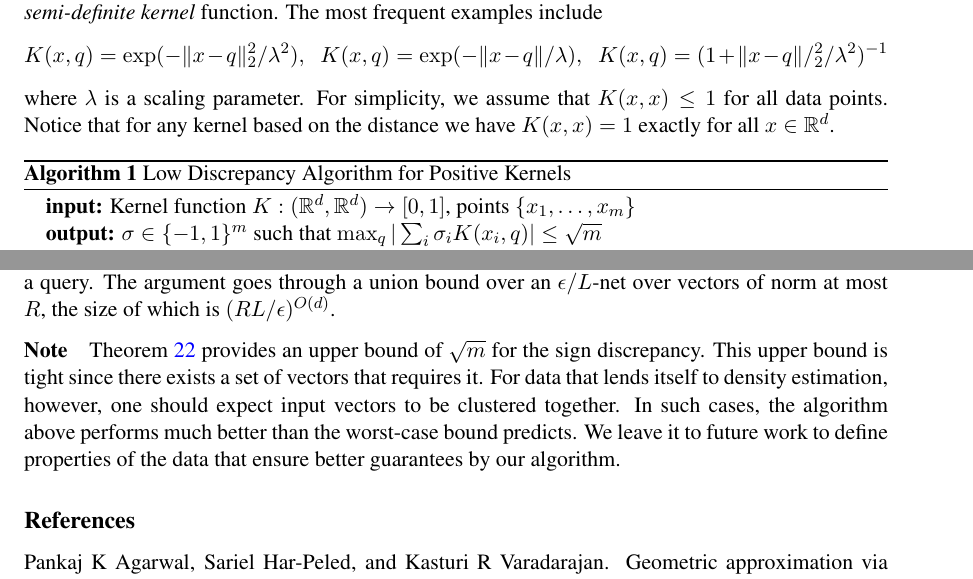
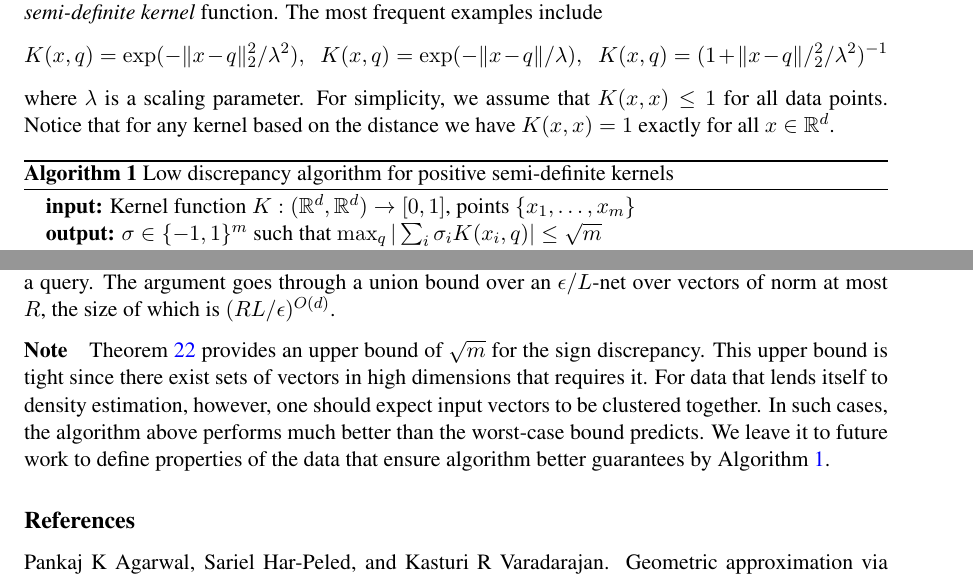
Before and after one commit to zkarnin/density_sketch, a LaTeX document (komlos.tex): two parts of pages 9 and 10 of 18, joined at a grey line, cut so that both start at the same text. Compiled offline with pdfLaTeX.

Commit message:
cleanups

```diff
--- a/komlos.tex
+++ b/komlos.tex
@@ -453,7 +453,7 @@ where $\lambda$ is a scaling parameter. For simplicity, we assume that $K(x,x) \
         \STATE $\sigma_i = -\operatorname{sign} (\sum_{j=1}^{i-1}\sigma_j  K(x_j, x_i))$
 \ENDFOR
 \end{algorithmic}
-\caption{Low Discrepancy Algorithm for Positive Kernels}\label{kernelAlg}
+\caption{Low discrepancy algorithm for positive semi-definite kernels}\label{kernelAlg}
 \end{algorithm}
 
 
@@ -486,9 +486,10 @@ $\sigma$. This completes the proof that $|\sum_{i=1}^m \sigma_i K(x_i,q)| \le \s
 Using the framework above provides a deterministic coreset construction for kernel density estimation of size $O(1/\eps^2)$ such that $\forall \;q\;\; |\tilde F(q) - F(q)| \le \eps n$. This matches and simplifies the results achieved by \cite{DBLP:conf/soda/PhillipsT18} and \cite{DBLP:journals/corr/abs-1802-01751}. Theorem~\ref{thm:streaming21} leads to a deterministic streaming algorithm with a memory complexity of $O(\log^3(\eps^2 n)/\eps^2)$. For $L$-Lipchitz kernels, meaning $K$ such that $|K(x,q+h) - K(x,q)|/\|h\| \leq L$ for all $h \neq 0$, Theorem~\ref{thm:streaming22} leads to a randomized streaming algorithm with a memory complexity of $O\left(\log^3 \left( d \log\left(RLn/\delta\eps\right) \right) / \eps^2 \right)$ that succeeds in finding a coreset with probability $1-\delta$. The parameter $R$ is the maximum norm of a query. The argument goes through a union bound over an $\eps/L$-net over vectors of norm at most $R$, the size of which is $(RL/\eps)^{O(d)}$.
 
 \paragraph{Note} Theorem~\ref{thm:disc simple kernel} provides an upper bound of $\sqrt{m}$ for the sign discrepancy.
-This upper bound is tight since there exists a set of vectors that requires it.
+This upper bound is tight since there exist sets of vectors in high dimensions that requires it.
 For data that lends itself to density estimation, however, one should expect input vectors to be clustered together.
-In such cases, the algorithm above performs much better than the worst-case bound predicts. We leave it to future work to define properties of the data that ensure better guarantees by our algorithm.
+In such cases, the algorithm above performs much better than the worst-case bound predicts.
+We leave it to future work to define properties of the data that ensure algorithm better guarantees by Algorithm~\ref{kernelAlg}.
 \bibliography{density}
 
 %%%%%%%%%%%%%%%%%%%%%%%%%%%%%%%%%%%%%%%%%%%
```
